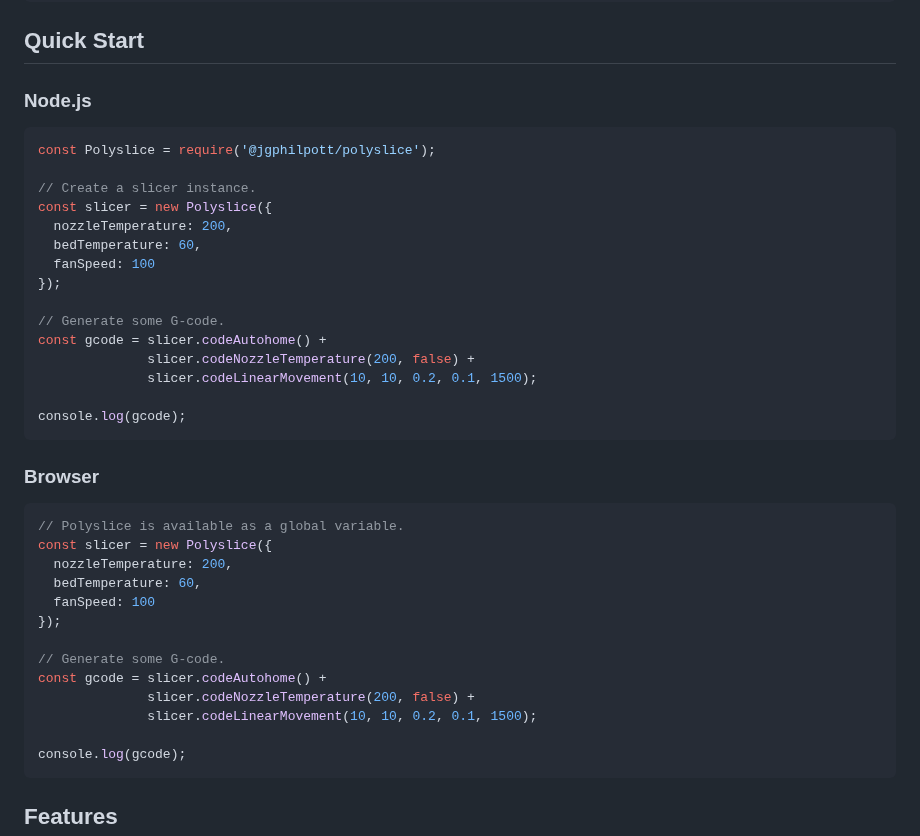
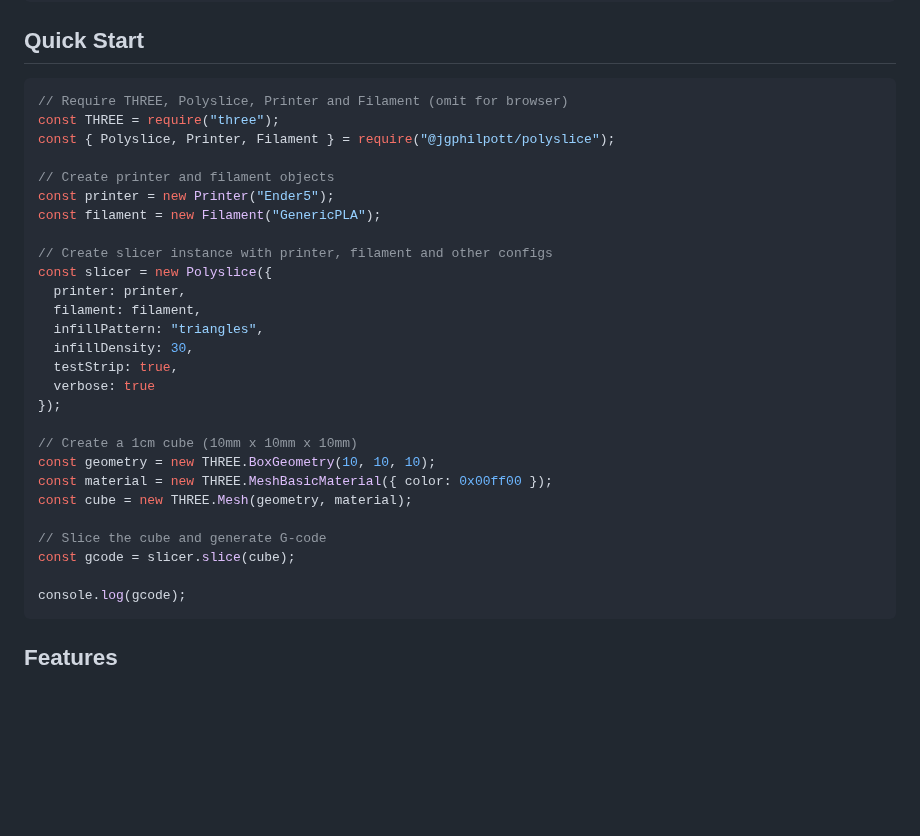
Before and after one commit to jgphilpott/polyslice, a Markdown page: README.md, the part around the change. GitHub-like rendering; blank space fills up the shorter version.

Commit message:
Update Quick Start section to focus on mesh slicing with slice method
Co-authored-by: jgphilpott <4128208+jgphilpott@users.noreply.github.com>

````diff
--- a/README.md
+++ b/README.md
@@ -34,40 +34,32 @@ npm install @jgphilpott/polyslice
 
 ## Quick Start
 
-### Node.js
+```javascript
+// Require THREE, Polyslice, Printer and Filament (omit for browser)
+const THREE = require("three");
+const { Polyslice, Printer, Filament } = require("@jgphilpott/polyslice");
 
-```javascript
-const Polyslice = require('@jgphilpott/polyslice');
+// Create printer and filament objects
+const printer = new Printer("Ender5");
+const filament = new Filament("GenericPLA");
 
-// Create a slicer instance.
+// Create slicer instance with printer, filament and other configs
 const slicer = new Polyslice({
-  nozzleTemperature: 200,
-  bedTemperature: 60,
-  fanSpeed: 100
+  printer: printer,
+  filament: filament,
+  infillPattern: "triangles",
+  infillDensity: 30,
+  testStrip: true,
+  verbose: true
 });
 
-// Generate some G-code.
-const gcode = slicer.codeAutohome() +
-              slicer.codeNozzleTemperature(200, false) +
-              slicer.codeLinearMovement(10, 10, 0.2, 0.1, 1500);
+// Create a 1cm cube (10mm x 10mm x 10mm)
+const geometry = new THREE.BoxGeometry(10, 10, 10);
+const material = new THREE.MeshBasicMaterial({ color: 0x00ff00 });
+const cube = new THREE.Mesh(geometry, material);
 
-console.log(gcode);
-```
-
-### Browser
-
-```javascript
-// Polyslice is available as a global variable.
-const slicer = new Polyslice({
-  nozzleTemperature: 200,
-  bedTemperature: 60,
-  fanSpeed: 100
-});
-
-// Generate some G-code.
-const gcode = slicer.codeAutohome() +
-              slicer.codeNozzleTemperature(200, false) +
-              slicer.codeLinearMovement(10, 10, 0.2, 0.1, 1500);
+// Slice the cube and generate G-code
+const gcode = slicer.slice(cube);
 
 console.log(gcode);
 ```
````
